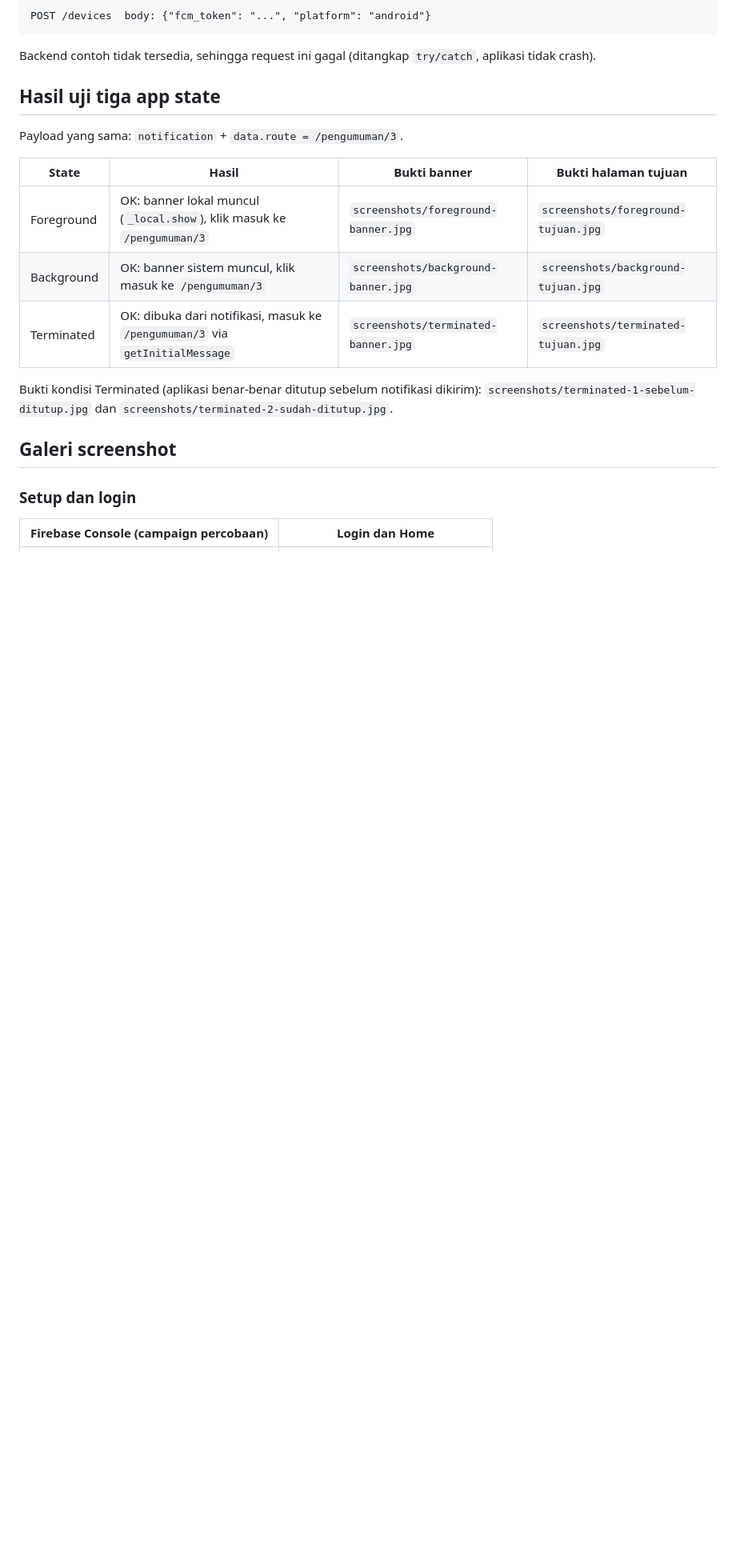
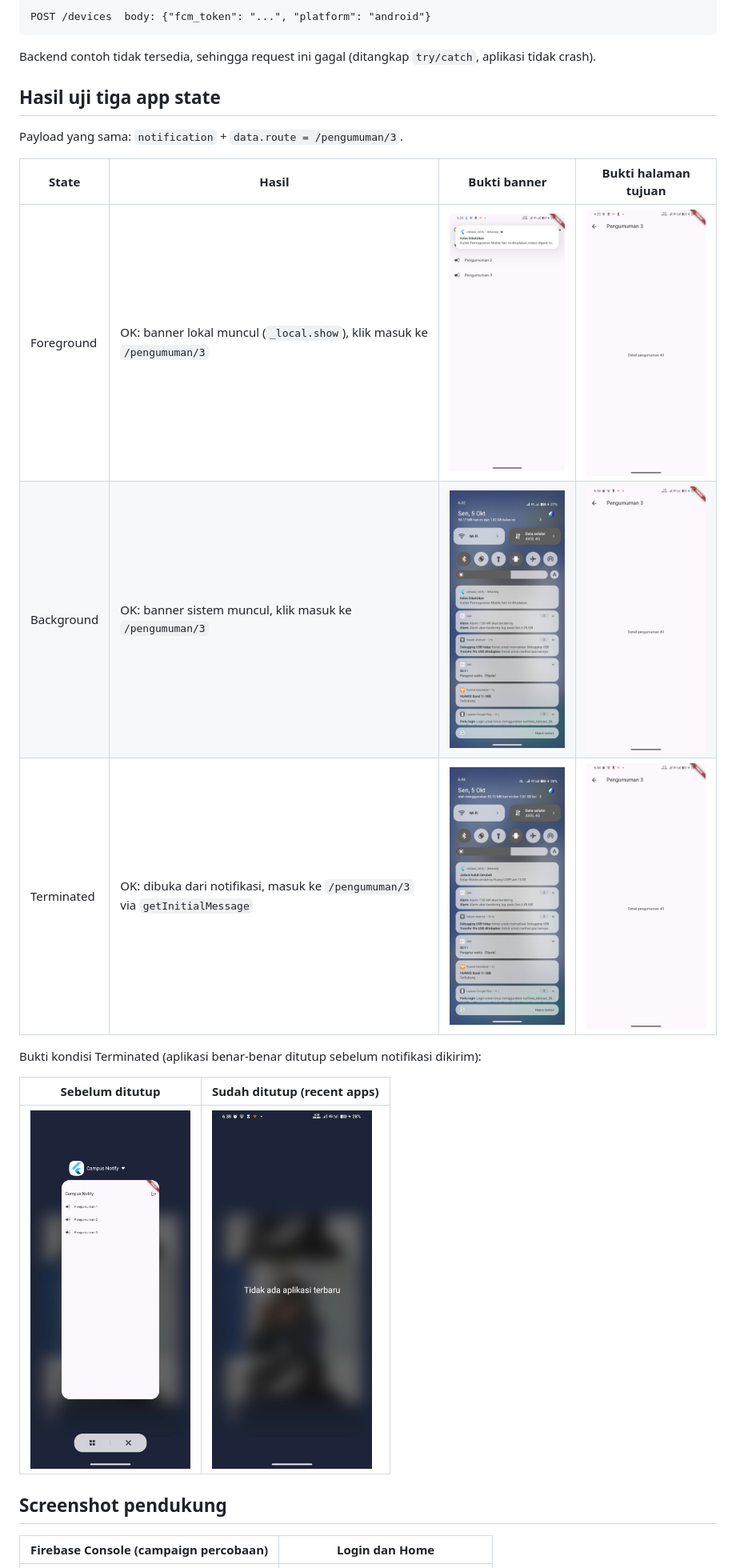
Before and after one commit to Nurfinkaa/244107020211-mobile-course, a Markdown page: 06-week-6-campus-notify/README.md, the part around one of its changes. Shown at 80% size. Rendered like a GitHub page; blank space fills up the shorter version.

Commit message:
feat: refactor rute dan error, tambah test, dokumentasi, dan README

```diff
--- a/06-week-6-campus-notify/README.md
+++ b/06-week-6-campus-notify/README.md
@@ -38,16 +38,18 @@ Payload yang sama: `notification` + `data.route = /pengumuman/3`.
 
 | State | Hasil | Bukti banner | Bukti halaman tujuan |
 |---|---|---|---|
-| Foreground | OK: banner lokal muncul (`_local.show`), klik masuk ke `/pengumuman/3` | `screenshots/foreground-banner.jpg` | `screenshots/foreground-tujuan.jpg` |
-| Background | OK: banner sistem muncul, klik masuk ke `/pengumuman/3` | `screenshots/background-banner.jpg` | `screenshots/background-tujuan.jpg` |
-| Terminated | OK: dibuka dari notifikasi, masuk ke `/pengumuman/3` via `getInitialMessage` | `screenshots/terminated-banner.jpg` | `screenshots/terminated-tujuan.jpg` |
+| Foreground | OK: banner lokal muncul (`_local.show`), klik masuk ke `/pengumuman/3` | <img src="screenshots/foreground-banner.jpg" width="200" alt="Foreground: banner lokal"> | <img src="screenshots/foreground-tujuan.jpg" width="200" alt="Foreground: halaman Pengumuman 3"> |
+| Background | OK: banner sistem muncul, klik masuk ke `/pengumuman/3` | <img src="screenshots/background-banner.jpg" width="200" alt="Background: banner sistem"> | <img src="screenshots/background-tujuan.jpg" width="200" alt="Background: halaman Pengumuman 3"> |
+| Terminated | OK: dibuka dari notifikasi, masuk ke `/pengumuman/3` via `getInitialMessage` | <img src="screenshots/terminated-banner.jpg" width="200" alt="Terminated: banner sistem"> | <img src="screenshots/terminated-tujuan.jpg" width="200" alt="Terminated: halaman Pengumuman 3"> |
 
 Bukti kondisi Terminated (aplikasi benar-benar ditutup sebelum notifikasi dikirim):
-`screenshots/terminated-1-sebelum-ditutup.jpg` dan `screenshots/terminated-2-sudah-ditutup.jpg`.
 
-## Galeri screenshot
+| Sebelum ditutup | Sudah ditutup (recent apps) |
+|---|---|
+| <img src="screenshots/terminated-1-sebelum-ditutup.jpg" width="200" alt="Aplikasi terbuka sebelum ditutup"> | <img src="screenshots/terminated-2-sudah-ditutup.jpg" width="200" alt="Aplikasi sudah ditutup dari recent apps"> |
 
-### Setup dan login
+## Screenshot pendukung
+
 | Firebase Console (campaign percobaan) | Login dan Home |
 |---|---|
 | <img src="screenshots/fcm-console-test.jpg" width="320" alt="Campaign percobaan dari Firebase Console"> | <img src="screenshots/login-home.jpg" width="240" alt="Halaman login dan Home setelah login"> |
```
Also changed, not shown: other parts of 06-week-6-campus-notify/README.md (+1 -19 lines).
